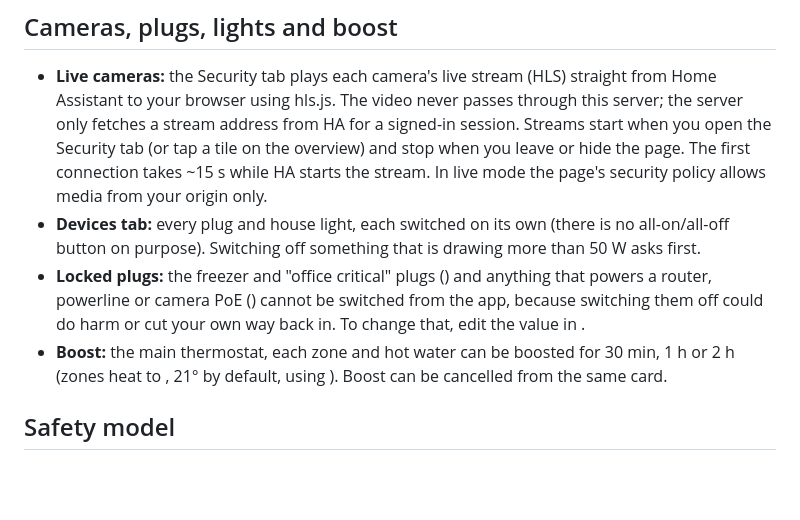
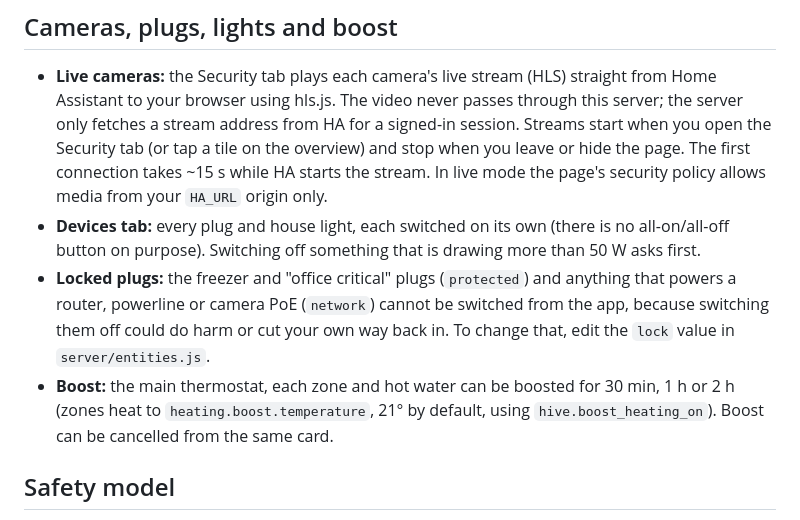
Before and after one commit to DaveG1901/home-control, a Markdown page: README.md, the part around the change. Drawn GitHub-style; blank space fills up the shorter version.

Commit message:
Fix README formatting for the cameras and boost section
Co-Authored-By: Claude Sonnet 5.5 <noreply@anthropic.com>

```diff
--- a/README.md
+++ b/README.md
@@ -57,14 +57,14 @@ checking. The problem does not occur on a home network or on Render.
   hls.js. The video never passes through this server; the server only fetches a stream address from HA for a signed-in
   session. Streams start when you open the Security tab (or tap a tile on the overview) and stop when you leave or hide the page.
   The first connection takes ~15 s while HA starts the stream. In live mode the page's security policy allows media from
-  your  origin only.
+  your `HA_URL` origin only.
 - **Devices tab:** every plug and house light, each switched on its own (there is no all-on/all-off button on purpose).
   Switching off something that is drawing more than 50 W asks first.
-- **Locked plugs:** the freezer and "office critical" plugs () and anything that powers a router, powerline or
-  camera PoE () cannot be switched from the app, because switching them off could do harm or cut your own way back
-  in. To change that, edit the  value in .
+- **Locked plugs:** the freezer and "office critical" plugs (`protected`) and anything that powers a router, powerline or
+  camera PoE (`network`) cannot be switched from the app, because switching them off could do harm or cut your own way back
+  in. To change that, edit the `lock` value in `server/entities.js`.
 - **Boost:** the main thermostat, each zone and hot water can be boosted for 30 min, 1 h or 2 h (zones heat to
-  , 21° by default, using ). Boost can be cancelled from the same card.
+  `heating.boost.temperature`, 21° by default, using `hive.boost_heating_on`). Boost can be cancelled from the same card.
 
 ## Safety model
 
```
